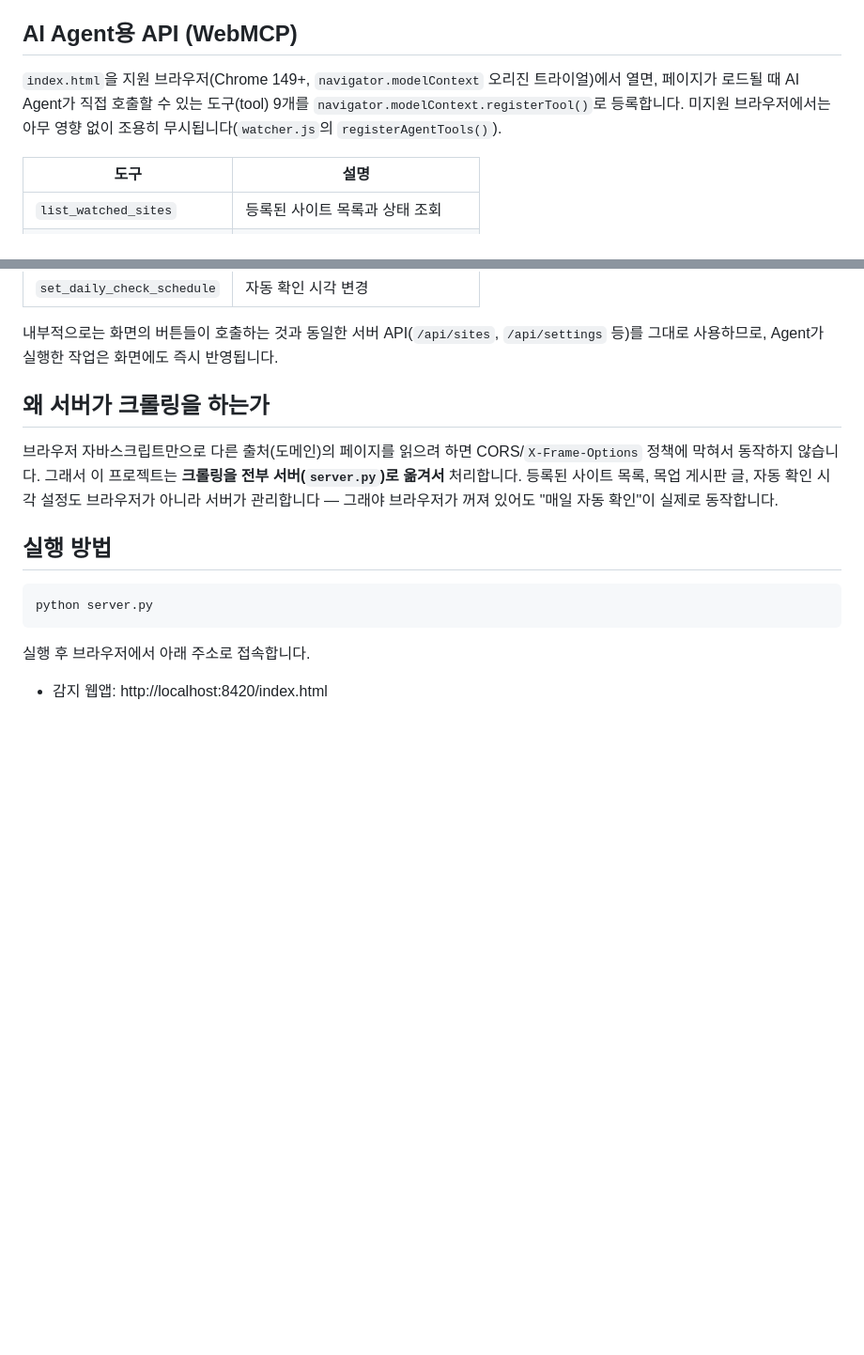
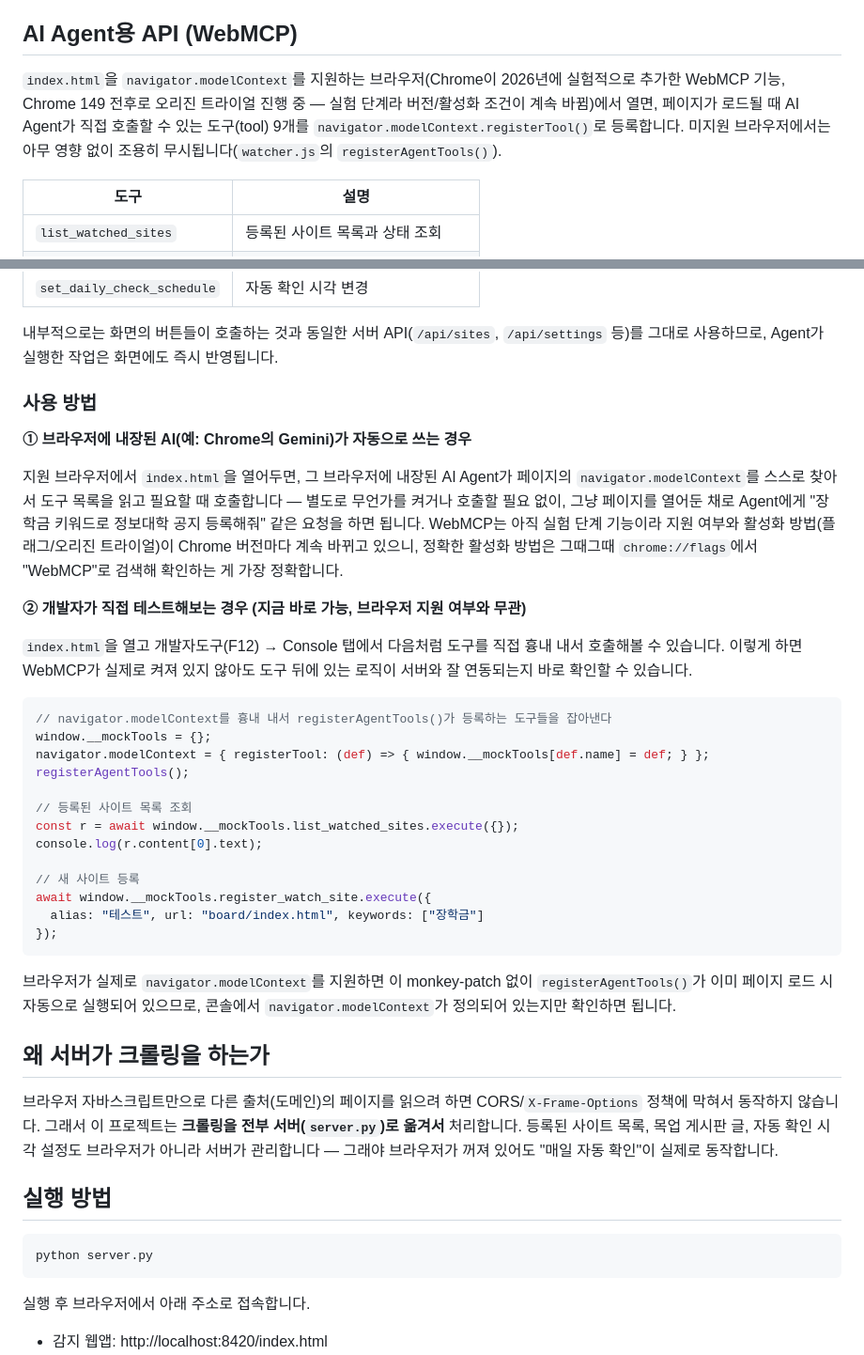
Before and after one commit to kingmintea/BYPP_Hackaton, a Markdown page: README.md, 2 parts joined by grey strips. Shown: that part at 94% size. Rendered like a GitHub page; blank space fills up the shorter version.

Commit message:
Document how to use the WebMCP agent API
Add a usage section covering both an in-browser AI agent (which discovers
navigator.modelContext automatically) and manual DevTools testing via a
mocked registerTool, since real browser support is still experimental and
version-gated. Verified the documented console snippet against the live
server before writing it down.

````diff
--- a/README.md
+++ b/README.md
@@ -22,7 +22,7 @@
 
 ## AI Agent용 API (WebMCP)
 
-`index.html`을 지원 브라우저(Chrome 149+, `navigator.modelContext` 오리진 트라이얼)에서 열면, 페이지가 로드될 때 AI Agent가 직접 호출할 수 있는 도구(tool) 9개를 `navigator.modelContext.registerTool()`로 등록합니다. 미지원 브라우저에서는 아무 영향 없이 조용히 무시됩니다(`watcher.js`의 `registerAgentTools()`).
+`index.html`을 `navigator.modelContext`를 지원하는 브라우저(Chrome이 2026년에 실험적으로 추가한 WebMCP 기능, Chrome 149 전후로 오리진 트라이얼 진행 중 — 실험 단계라 버전/활성화 조건이 계속 바뀜)에서 열면, 페이지가 로드될 때 AI Agent가 직접 호출할 수 있는 도구(tool) 9개를 `navigator.modelContext.registerTool()`로 등록합니다. 미지원 브라우저에서는 아무 영향 없이 조용히 무시됩니다(`watcher.js`의 `registerAgentTools()`).
 
 | 도구 | 설명 |
 |---|---|
@@ -37,6 +37,34 @@
 | `set_daily_check_schedule` | 자동 확인 시각 변경 |
 
 내부적으로는 화면의 버튼들이 호출하는 것과 동일한 서버 API(`/api/sites`, `/api/settings` 등)를 그대로 사용하므로, Agent가 실행한 작업은 화면에도 즉시 반영됩니다.
+
+### 사용 방법
+
+**① 브라우저에 내장된 AI(예: Chrome의 Gemini)가 자동으로 쓰는 경우**
+
+지원 브라우저에서 `index.html`을 열어두면, 그 브라우저에 내장된 AI Agent가 페이지의 `navigator.modelContext`를 스스로 찾아서 도구 목록을 읽고 필요할 때 호출합니다 — 별도로 무언가를 켜거나 호출할 필요 없이, 그냥 페이지를 열어둔 채로 Agent에게 "장학금 키워드로 정보대학 공지 등록해줘" 같은 요청을 하면 됩니다. WebMCP는 아직 실험 단계 기능이라 지원 여부와 활성화 방법(플래그/오리진 트라이얼)이 Chrome 버전마다 계속 바뀌고 있으니, 정확한 활성화 방법은 그때그때 `chrome://flags`에서 "WebMCP"로 검색해 확인하는 게 가장 정확합니다.
+
+**② 개발자가 직접 테스트해보는 경우 (지금 바로 가능, 브라우저 지원 여부와 무관)**
+
+`index.html`을 열고 개발자도구(F12) → Console 탭에서 다음처럼 도구를 직접 흉내 내서 호출해볼 수 있습니다. 이렇게 하면 WebMCP가 실제로 켜져 있지 않아도 도구 뒤에 있는 로직이 서버와 잘 연동되는지 바로 확인할 수 있습니다.
+
+```js
+// navigator.modelContext를 흉내 내서 registerAgentTools()가 등록하는 도구들을 잡아낸다
+window.__mockTools = {};
+navigator.modelContext = { registerTool: (def) => { window.__mockTools[def.name] = def; } };
+registerAgentTools();
+
+// 등록된 사이트 목록 조회
+const r = await window.__mockTools.list_watched_sites.execute({});
+console.log(r.content[0].text);
+
+// 새 사이트 등록
+await window.__mockTools.register_watch_site.execute({
+  alias: "테스트", url: "board/index.html", keywords: ["장학금"]
+});
+```
+
+브라우저가 실제로 `navigator.modelContext`를 지원하면 이 monkey-patch 없이 `registerAgentTools()`가 이미 페이지 로드 시 자동으로 실행되어 있으므로, 콘솔에서 `navigator.modelContext`가 정의되어 있는지만 확인하면 됩니다.
 
 ## 왜 서버가 크롤링을 하는가
 
````
